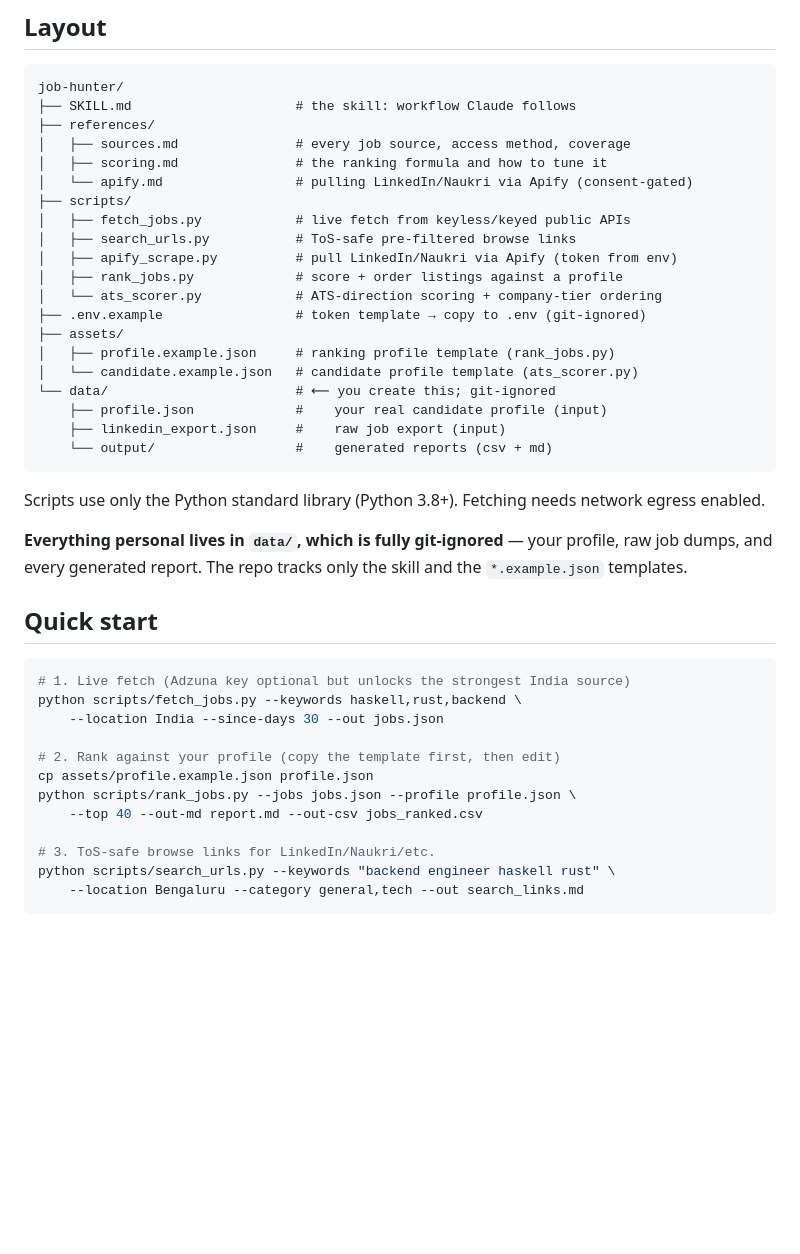
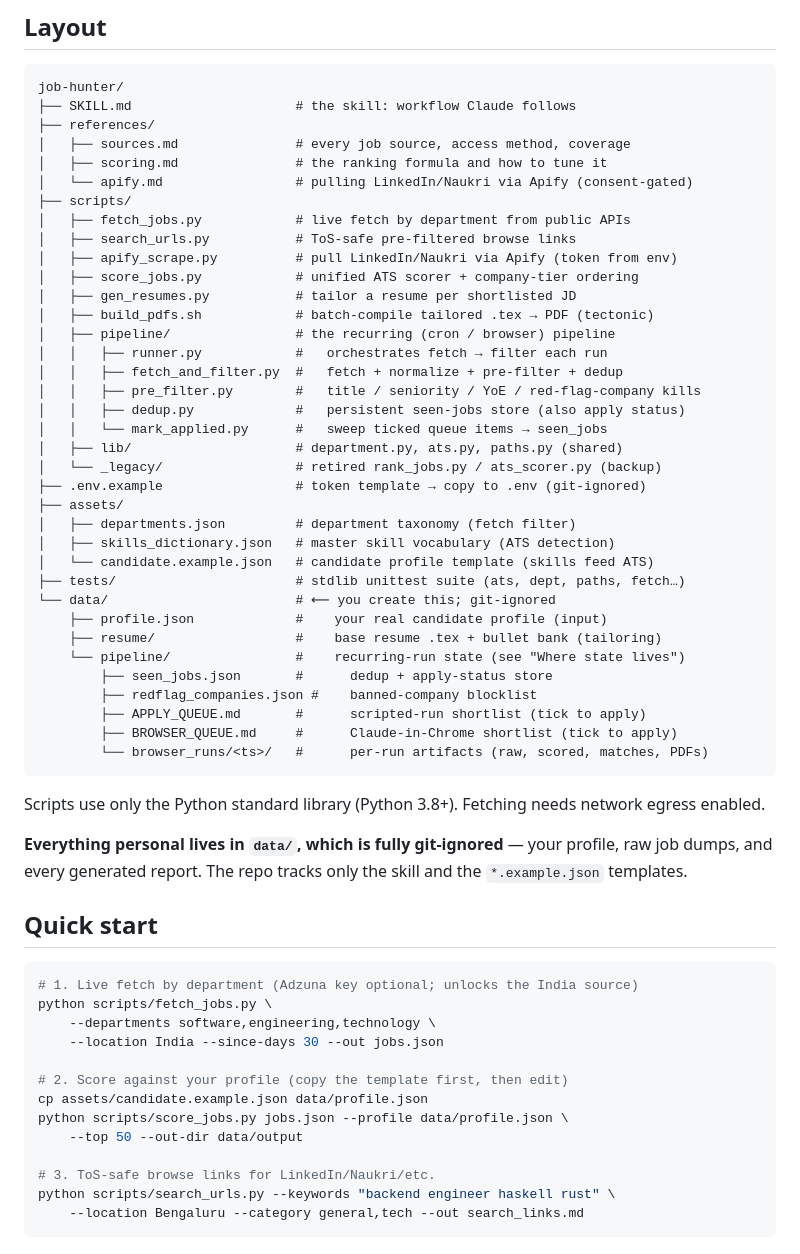
Before and after one commit to ROHIT-43/Job-Hunter, a Markdown page: README.md, the part around one of its changes. GitHub-like rendering; blank space fills up the shorter version.

````diff
--- a/README.md
+++ b/README.md
@@ -37,19 +37,35 @@ job-hunter/
 │   ├── scoring.md               # the ranking formula and how to tune it
 │   └── apify.md                 # pulling LinkedIn/Naukri via Apify (consent-gated)
 ├── scripts/
-│   ├── fetch_jobs.py            # live fetch from keyless/keyed public APIs
+│   ├── fetch_jobs.py            # live fetch by department from public APIs
 │   ├── search_urls.py           # ToS-safe pre-filtered browse links
 │   ├── apify_scrape.py          # pull LinkedIn/Naukri via Apify (token from env)
-│   ├── rank_jobs.py             # score + order listings against a profile
-│   └── ats_scorer.py            # ATS-direction scoring + company-tier ordering
+│   ├── score_jobs.py            # unified ATS scorer + company-tier ordering
+│   ├── gen_resumes.py           # tailor a resume per shortlisted JD
+│   ├── build_pdfs.sh            # batch-compile tailored .tex → PDF (tectonic)
+│   ├── pipeline/                # the recurring (cron / browser) pipeline
+│   │   ├── runner.py            #   orchestrates fetch → filter each run
+│   │   ├── fetch_and_filter.py  #   fetch + normalize + pre-filter + dedup
+│   │   ├── pre_filter.py        #   title / seniority / YoE / red-flag-company kills
+│   │   ├── dedup.py             #   persistent seen-jobs store (also apply status)
+│   │   └── mark_applied.py      #   sweep ticked queue items → seen_jobs
+│   ├── lib/                     # department.py, ats.py, paths.py (shared)
+│   └── _legacy/                 # retired rank_jobs.py / ats_scorer.py (backup)
 ├── .env.example                 # token template → copy to .env (git-ignored)
 ├── assets/
-│   ├── profile.example.json     # ranking profile template (rank_jobs.py)
-│   └── candidate.example.json   # candidate profile template (ats_scorer.py)
+│   ├── departments.json         # department taxonomy (fetch filter)
+│   ├── skills_dictionary.json   # master skill vocabulary (ATS detection)
+│   └── candidate.example.json   # candidate profile template (skills feed ATS)
+├── tests/                       # stdlib unittest suite (ats, dept, paths, fetch…)
 └── data/                        # ⟵ you create this; git-ignored
     ├── profile.json             #    your real candidate profile (input)
-    ├── linkedin_export.json     #    raw job export (input)
-    └── output/                  #    generated reports (csv + md)
+    ├── resume/                  #    base resume .tex + bullet bank (tailoring)
+    └── pipeline/                #    recurring-run state (see "Where state lives")
+        ├── seen_jobs.json       #      dedup + apply-status store
+        ├── redflag_companies.json #    banned-company blocklist
+        ├── APPLY_QUEUE.md       #      scripted-run shortlist (tick to apply)
+        ├── BROWSER_QUEUE.md     #      Claude-in-Chrome shortlist (tick to apply)
+        └── browser_runs/<ts>/   #      per-run artifacts (raw, scored, matches, PDFs)
 ```
 
 Scripts use only the Python standard library (Python 3.8+). Fetching needs
@@ -62,14 +78,15 @@ skill and the `*.example.json` templates.
 ## Quick start
 
 ```bash
-# 1. Live fetch (Adzuna key optional but unlocks the strongest India source)
-python scripts/fetch_jobs.py --keywords haskell,rust,backend \
+# 1. Live fetch by department (Adzuna key optional; unlocks the India source)
+python scripts/fetch_jobs.py \
+    --departments software,engineering,technology \
     --location India --since-days 30 --out jobs.json
 
-# 2. Rank against your profile (copy the template first, then edit)
-cp assets/profile.example.json profile.json
-python scripts/rank_jobs.py --jobs jobs.json --profile profile.json \
-    --top 40 --out-md report.md --out-csv jobs_ranked.csv
+# 2. Score against your profile (copy the template first, then edit)
+cp assets/candidate.example.json data/profile.json
+python scripts/score_jobs.py jobs.json --profile data/profile.json \
+    --top 50 --out-dir data/output
 
 # 3. ToS-safe browse links for LinkedIn/Naukri/etc.
 python scripts/search_urls.py --keywords "backend engineer haskell rust" \
````
Also changed, not shown: other parts of README.md (+97 -23 lines).
